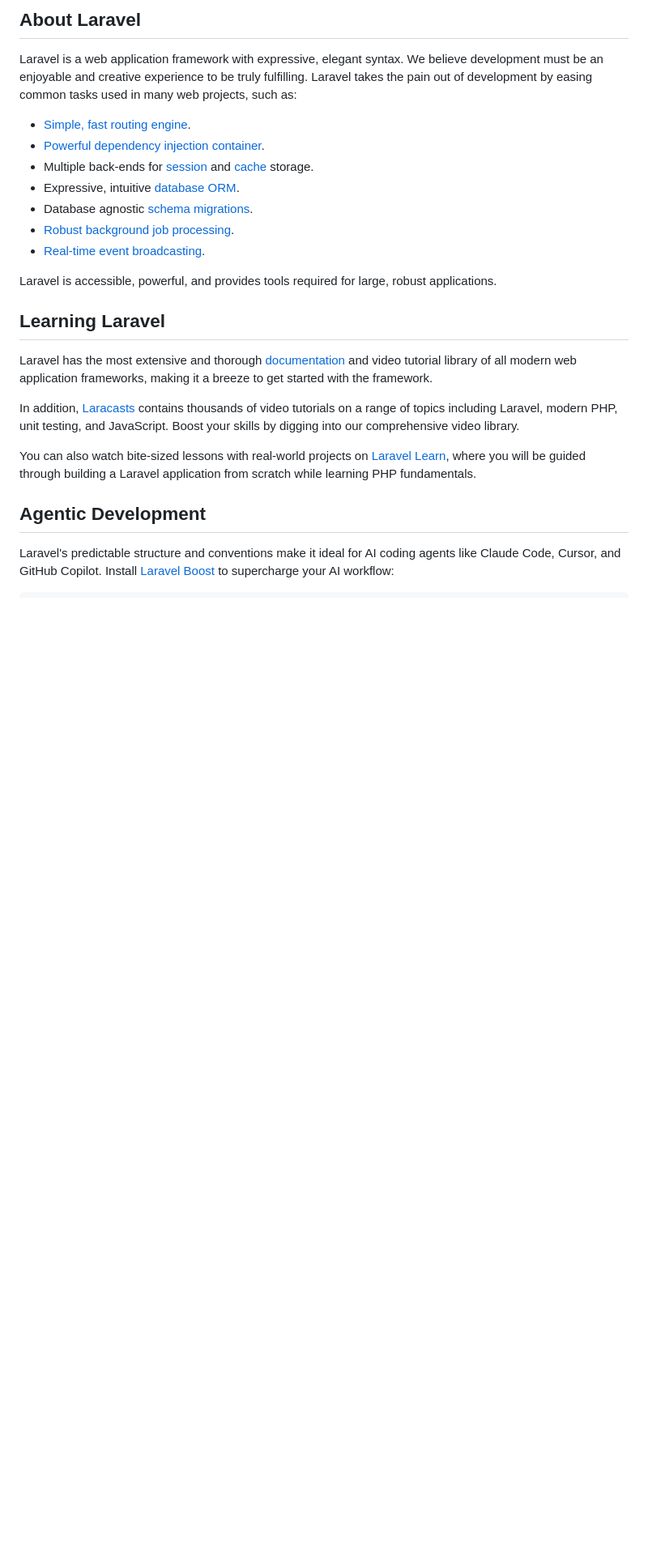
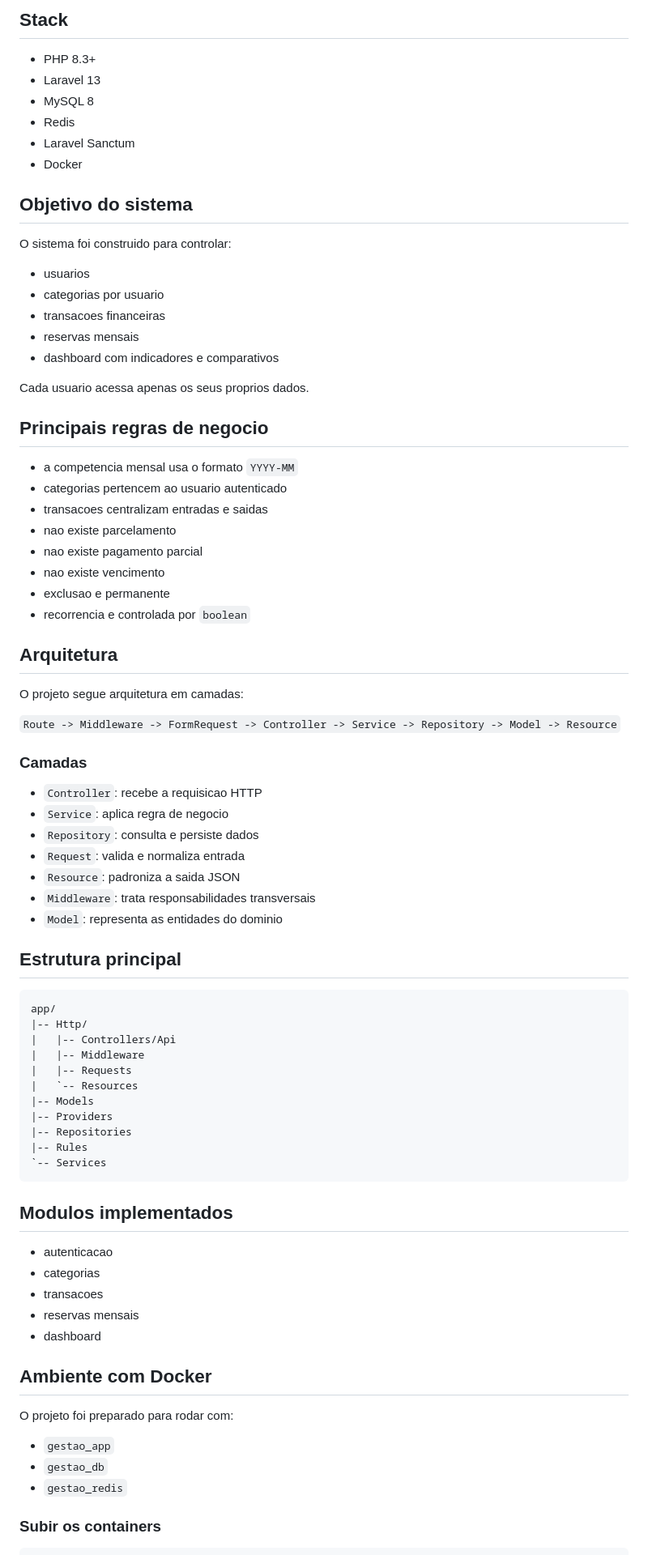
Before and after one commit to nathanjsilva/api-gestao-financeira, a Markdown page: README.md, the part around one of its changes. Shown at 81% size. Drawn GitHub-style; blank space fills up the shorter version.

Commit message:
docs: atualiza readme do projeto

````diff
--- a/README.md
+++ b/README.md
@@ -9,28 +4,84 @@
 
-## About Laravel
+## Stack
 
-Laravel is a web application framework with expressive, elegant syntax. We believe development must be an enjoyable and creative experience to be truly fulfilling. Laravel takes the pain out of development by easing common tasks used in many web projects, such as:
+- PHP 8.3+
+- Laravel 13
+- MySQL 8
+- Redis
+- Laravel Sanctum
+- Docker
 
-- [Simple, fast routing engine](https://laravel.com/docs/routing).
-- [Powerful dependency injection container](https://laravel.com/docs/container).
-- Multiple back-ends for [session](https://laravel.com/docs/session) and [cache](https://laravel.com/docs/cache) storage.
-- Expressive, intuitive [database ORM](https://laravel.com/docs/eloquent).
-- Database agnostic [schema migrations](https://laravel.com/docs/migrations).
-- [Robust background job processing](https://laravel.com/docs/queues).
-- [Real-time event broadcasting](https://laravel.com/docs/broadcasting).
+## Objetivo do sistema
 
-Laravel is accessible, powerful, and provides tools required for large, robust applications.
+O sistema foi construido para controlar:
 
-## Learning Laravel
+- usuarios
+- categorias por usuario
+- transacoes financeiras
+- reservas mensais
+- dashboard com indicadores e comparativos
 
-Laravel has the most extensive and thorough [documentation](https://laravel.com/docs) and video tutorial library of all modern web application frameworks, making it a breeze to get started with the framework.
+Cada usuario acessa apenas os seus proprios dados.
 
-In addition, [Laracasts](https://laracasts.com) contains thousands of video tutorials on a range of topics including Laravel, modern PHP, unit testing, and JavaScript. Boost your skills by digging into our comprehensive video library.
+## Principais regras de negocio
 
-You can also watch bite-sized lessons with real-world projects on [Laravel Learn](https://laravel.com/learn), where you will be guided through building a Laravel application from scratch while learning PHP fundamentals.
+- a competencia mensal usa o formato `YYYY-MM`
+- categorias pertencem ao usuario autenticado
+- transacoes centralizam entradas e saidas
+- nao existe parcelamento
+- nao existe pagamento parcial
+- nao existe vencimento
+- exclusao e permanente
+- recorrencia e controlada por `boolean`
 
-## Agentic Development
+## Arquitetura
 
-Laravel's predictable structure and conventions make it ideal for AI coding agents like Claude Code, Cursor, and GitHub Copilot. Install [Laravel Boost](https://laravel.com/docs/ai) to supercharge your AI workflow:
+O projeto segue arquitetura em camadas:
+
+`Route -> Middleware -> FormRequest -> Controller -> Service -> Repository -> Model -> Resource`
+
+### Camadas
+
+- `Controller`: recebe a requisicao HTTP
+- `Service`: aplica regra de negocio
+- `Repository`: consulta e persiste dados
+- `Request`: valida e normaliza entrada
+- `Resource`: padroniza a saida JSON
+- `Middleware`: trata responsabilidades transversais
+- `Model`: representa as entidades do dominio
+
+## Estrutura principal
+
+```text
+app/
+|-- Http/
+|   |-- Controllers/Api
+|   |-- Middleware
+|   |-- Requests
+|   `-- Resources
+|-- Models
+|-- Providers
+|-- Repositories
+|-- Rules
+`-- Services
+```
+
+## Modulos implementados
+
+- autenticacao
+- categorias
+- transacoes
+- reservas mensais
+- dashboard
+
+## Ambiente com Docker
+
+O projeto foi preparado para rodar com:
+
+- `gestao_app`
+- `gestao_db`
+- `gestao_redis`
+
+### Subir os containers
 
 ```bash
````
Also changed, not shown: other parts of README.md (+189 -19 lines).
